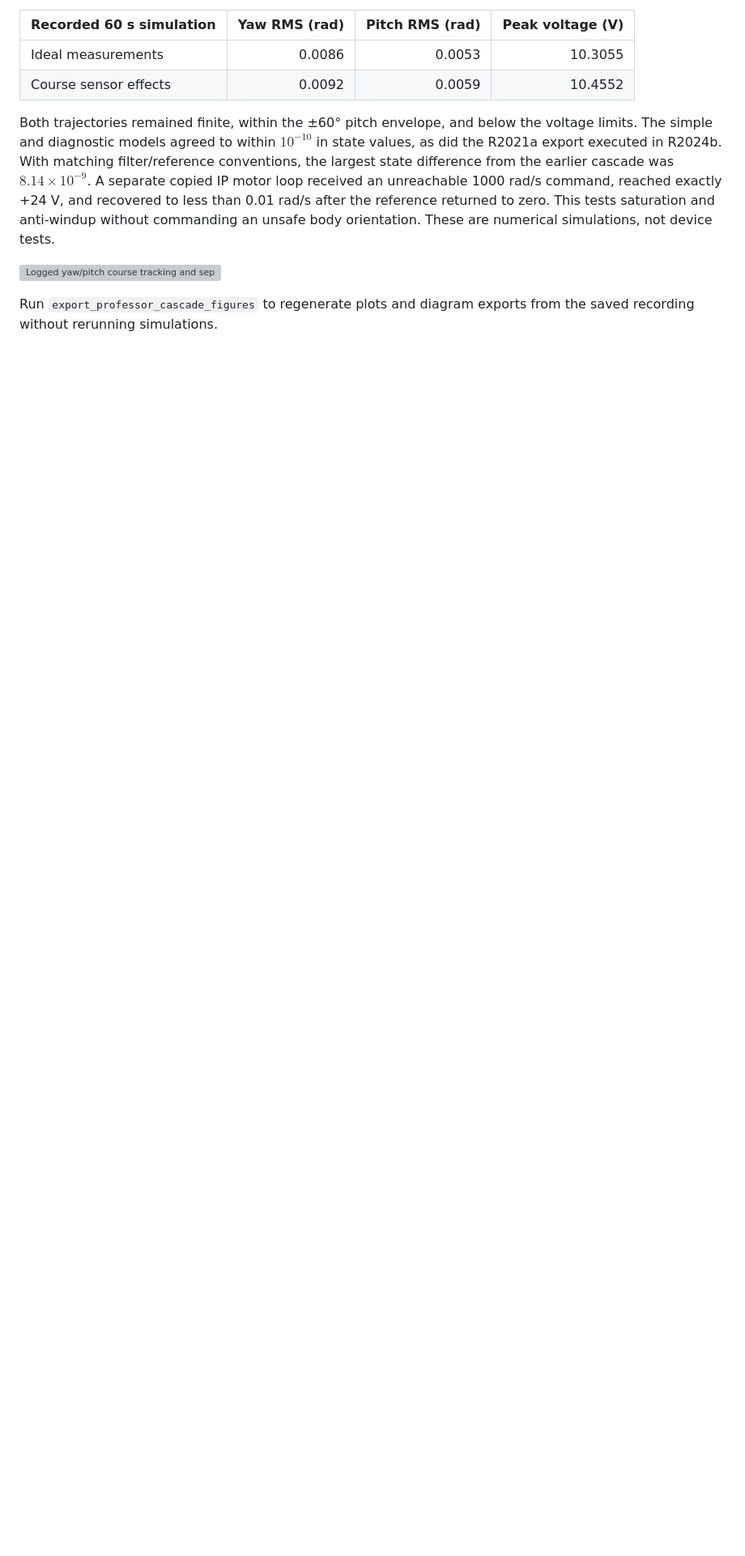
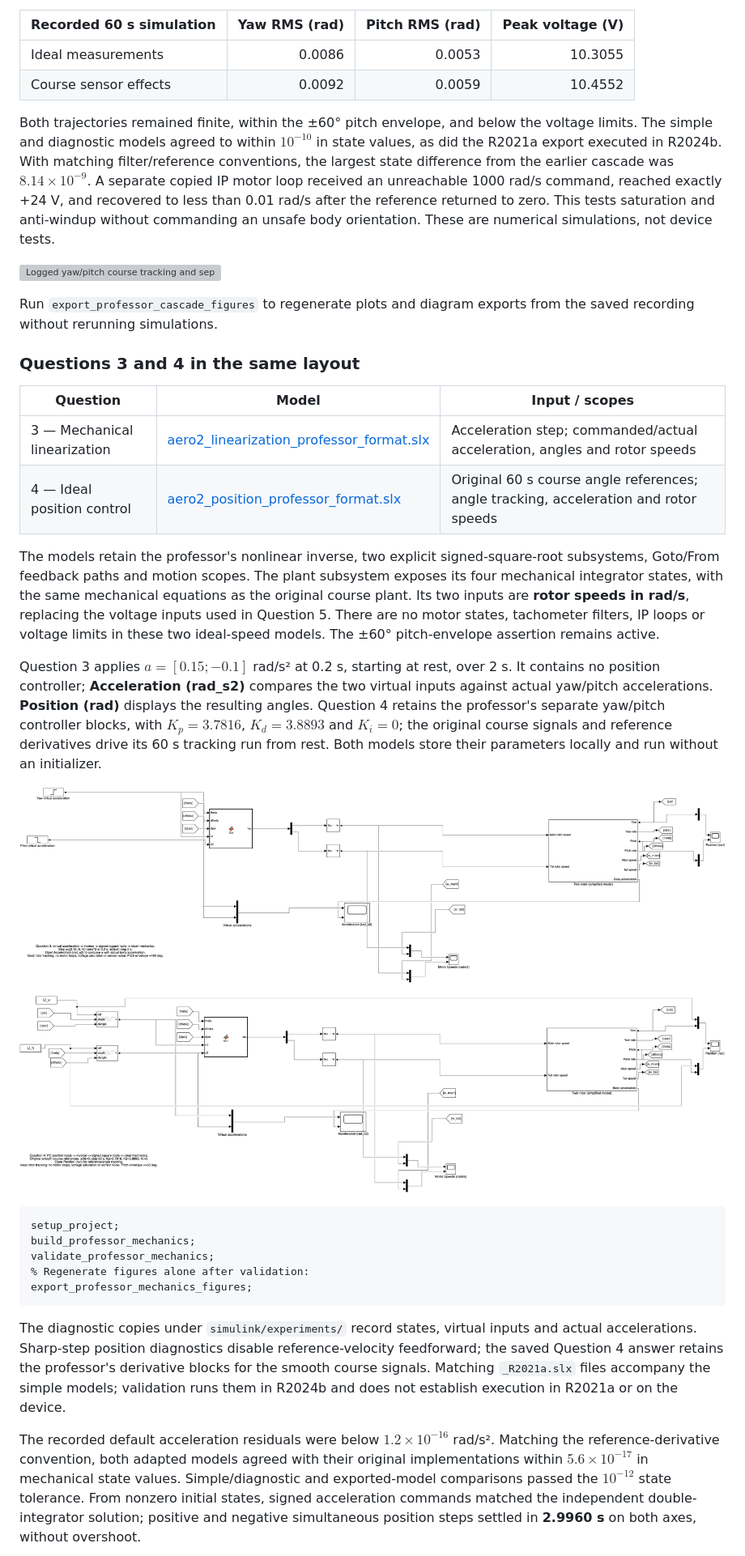
Before and after one commit to MatiasGarciaGutierrez/control-iii-aero2-lab, a Markdown page: docs/report.md, the part around one of its changes. Shown at 81% size. Drawn GitHub-style; pictures changed too: docs/figures/professor_format_question3.png (added), docs/figures/professor_format_question4.png (added); blank space fills up the shorter version; grey boxes are pictures that could not be loaded.

````diff
--- a/docs/report.md
+++ b/docs/report.md
@@ -51,3 +51,31 @@ Both trajectories remained finite, within the ±60° pitch envelope, and below t
 ![Logged yaw/pitch course tracking and separate motor saturation/release test](figures/professor_format_validation.png)
 
 Run `export_professor_cascade_figures` to regenerate plots and diagram exports from the saved recording without rerunning simulations.
+
+### Questions 3 and 4 in the same layout
+
+| Question | Model | Input / scopes |
+|---|---|---|
+| 3 — Mechanical linearization | [aero2_linearization_professor_format.slx](../simulink/aero2_linearization_professor_format.slx) | Acceleration step; commanded/actual acceleration, angles and rotor speeds |
+| 4 — Ideal position control | [aero2_position_professor_format.slx](../simulink/aero2_position_professor_format.slx) | Original 60 s course angle references; angle tracking, acceleration and rotor speeds |
+
+The models retain the professor's nonlinear inverse, two explicit signed-square-root subsystems, Goto/From feedback paths and motion scopes. The plant subsystem exposes its four mechanical integrator states, with the same mechanical equations as the original course plant. Its two inputs are **rotor speeds in rad/s**, replacing the voltage inputs used in Question 5. There are no motor states, tachometer filters, IP loops or voltage limits in these two ideal-speed models. The ±60° pitch-envelope assertion remains active.
+
+Question 3 applies $a=[0.15;-0.1]$ rad/s² at 0.2 s, starting at rest, over 2 s. It contains no position controller; **Acceleration (rad_s2)** compares the two virtual inputs against actual yaw/pitch accelerations. **Position (rad)** displays the resulting angles. Question 4 retains the professor's separate yaw/pitch controller blocks, with $K_p=3.7816$, $K_d=3.8893$ and $K_i=0$; the original course signals and reference derivatives drive its 60 s tracking run from rest. Both models store their parameters locally and run without an initializer.
+
+![Question 3 professor-format model: diagram export](figures/professor_format_question3.png)
+
+![Question 4 professor-format model: diagram export](figures/professor_format_question4.png)
+
+```matlab
+setup_project;
+build_professor_mechanics;
+validate_professor_mechanics;
+% Regenerate figures alone after validation:
+export_professor_mechanics_figures;
+```
+
+The diagnostic copies under `simulink/experiments/` record states, virtual inputs and actual accelerations. Sharp-step position diagnostics disable reference-velocity feedforward; the saved Question 4 answer retains the professor's derivative blocks for the smooth course signals. Matching `_R2021a.slx` files accompany the simple models; validation runs them in R2024b and does not establish execution in R2021a or on the device.
+
+The recorded default acceleration residuals were below $1.2\times10^{-16}$ rad/s². Matching the reference-derivative convention, both adapted models agreed with their original implementations within $5.6\times10^{-17}$ in mechanical state values. Simple/diagnostic and exported-model comparisons passed the $10^{-12}$ state tolerance. From nonzero initial states, signed acceleration commands matched the independent double-integrator solution; positive and negative simultaneous position steps settled in **2.9960 s** on both axes, without overshoot.
+
````
Also changed, not shown: other parts of docs/report.md (+1 -0 lines), README.md (+2 -0 lines), docs/figures/professor_format_mechanics_validation.png (added), 9 other files.
